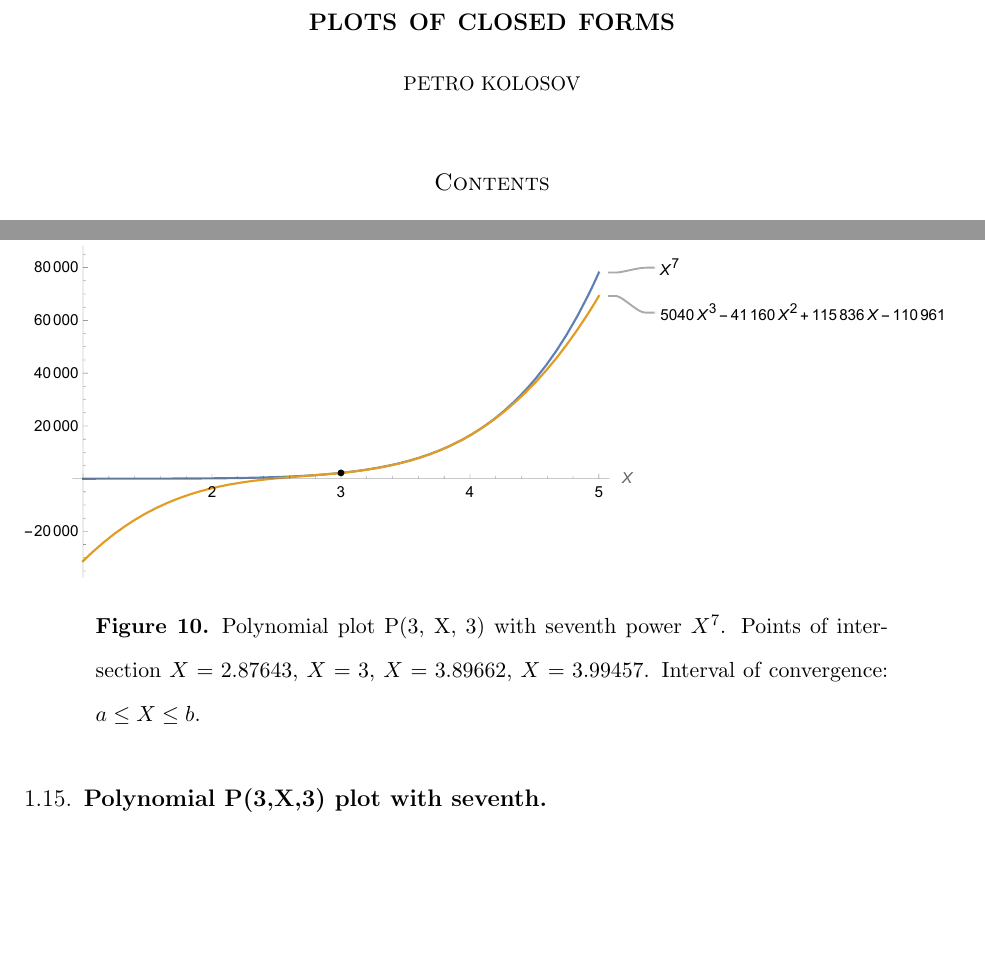
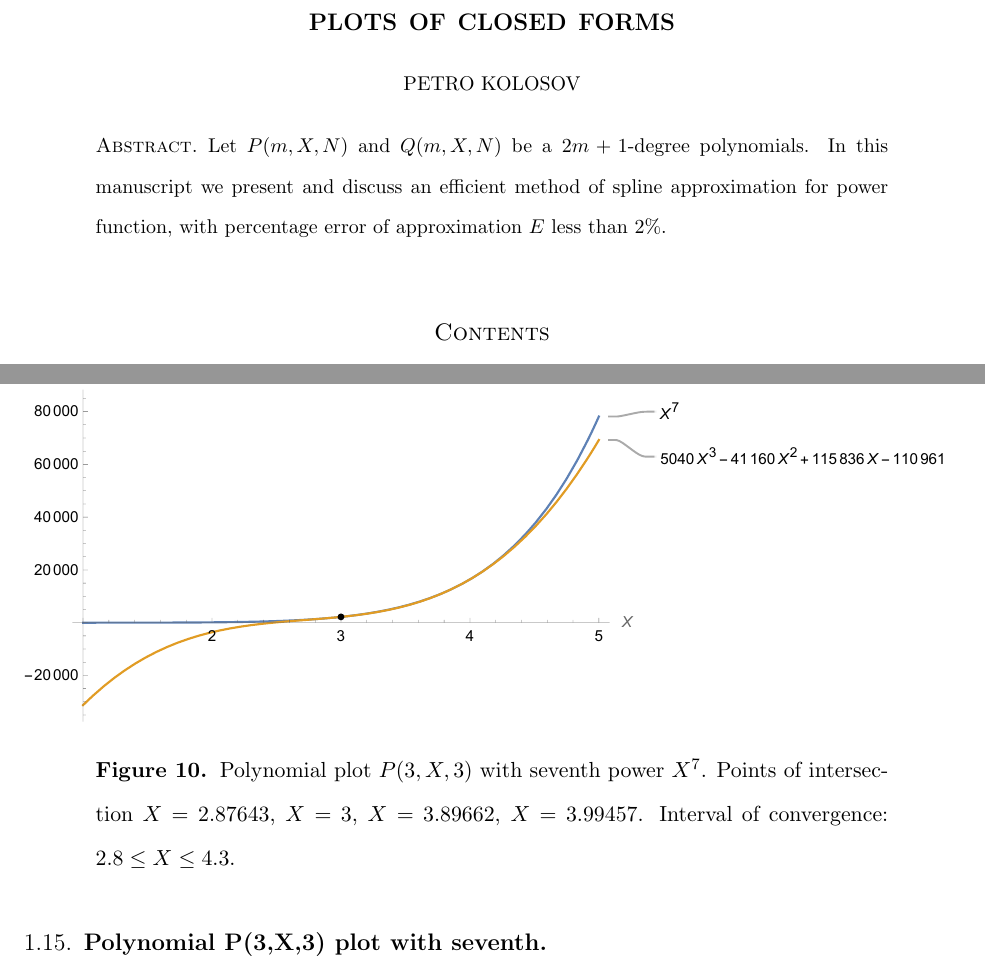
Before and after one commit to kolosovpetro/PlotsOfClosedForms, a LaTeX paper (src/PlotsOfClosedForms.tex, which reads src/sections/033_polynomials_p2_n4_plot_with_fifth.tex, src/sections/043_polynomials_q2_n4_plot_with_fifth.tex, src/sections/053_polynomials_p3_n3_plot_with_seventh.tex): two parts of pages 1 and 15 of 23, joined at a grey line, cut so that both start at the same text, the shorter picture padded with empty space. Compiled offline with pdfLaTeX.

Commit message:
update figure captions

```diff
--- a/src/PlotsOfClosedForms.tex
+++ b/src/PlotsOfClosedForms.tex
@@ -67,6 +67,10 @@
     }
 }
 \begin{document}
+
+    \begin{abstract}
+        \input{sections/abstract}
+    \end{abstract}
 
     \maketitle
 
--- a/src/sections/033_polynomials_p2_n4_plot_with_fifth.tex
+++ b/src/sections/033_polynomials_p2_n4_plot_with_fifth.tex
@@ -3,6 +3,6 @@
     \includegraphics[width=1\textwidth]{sections/images/03_plots_polynomial_p2_n4_with_fifth}
     ~\caption{Polynomial plot $P(2, X, 4)$ with fifth power $X^5$.
     Points of intersection $X=4$, $X=4.42472$, $X=4.99181$.
-    Interval of convergence: $a \leq X \leq b$.
+    Interval of convergence: $3.9 \leq X \leq 5.3$.
     }\label{fig:figure9}
 \end{figure}
--- a/src/sections/043_polynomials_q2_n4_plot_with_fifth.tex
+++ b/src/sections/043_polynomials_q2_n4_plot_with_fifth.tex
@@ -3,6 +3,6 @@
     \includegraphics[width=1\textwidth]{sections/images/04_plots_polynomial_q2_n4_with_fifth}
     ~\caption{Polynomial plot $Q(2, X, 4)$ with fifth power $X^5$.
     Points of intersection $X=3.02414$, $X=3.36852$, $X=4$.
-    Interval of convergence: $a \leq X \leq b$.
+    Interval of convergence: $3.0 \leq X \leq 4.2$.
     }\label{fig:figure10}
 \end{figure}
--- a/src/sections/053_polynomials_p3_n3_plot_with_seventh.tex
+++ b/src/sections/053_polynomials_p3_n3_plot_with_seventh.tex
@@ -1,8 +1,8 @@
 \begin{figure}[H]
     \centering
     \includegraphics[width=1\textwidth]{sections/images/05_plots_polynomial_p3_n3_with_seventh}
-    ~\caption{Polynomial plot P(3, X, 3) with seventh power $X^7$.
+    ~\caption{Polynomial plot $P(3, X, 3)$ with seventh power $X^7$.
     Points of intersection $X=2.87643$, $X=3$, $X=3.89662$, $X=3.99457$.
-    Interval of convergence: $a \leq X \leq b$.
+    Interval of convergence: $2.8 \leq X \leq 4.3$.
     }\label{fig:figure11}
 \end{figure}
--- a/src/sections/063_polynomials_q3_n3_plot_with_seventh.tex
+++ b/src/sections/063_polynomials_q3_n3_plot_with_seventh.tex
@@ -3,6 +3,6 @@
     \includegraphics[width=1\textwidth]{sections/images/06_plots_polynomial_q3_n3_with_seventh}
     ~\caption{Polynomial plot $Q(3, X, 3)$ with seventh power $X^7$.
     Points of intersection $X=1.80948$, $X=2.01364$, $X=2.84612$, $X=3$.
-    Interval of convergence: $a \leq X \leq b$.
+    Interval of convergence: $1.8 \leq X \leq 3.5$.
     }\label{fig:figure12}
 \end{figure}
--- /dev/null
+++ b/src/sections/abstract.tex
@@ -0,0 +1,3 @@
+Let $P(m, X, N)$ and $Q(m, X, N)$ be a $2m+1$-degree polynomials.
+In this manuscript we present and discuss an efficient method of spline approximation
+for power function, with percentage error of approximation $E$ less than $2\%$.
```
Also changed, not shown: src/sections/013_polynomials_p1_n6_plot_with_cubes.tex (+2 -2 lines), out/PlotsOfClosedForms.pdf.
